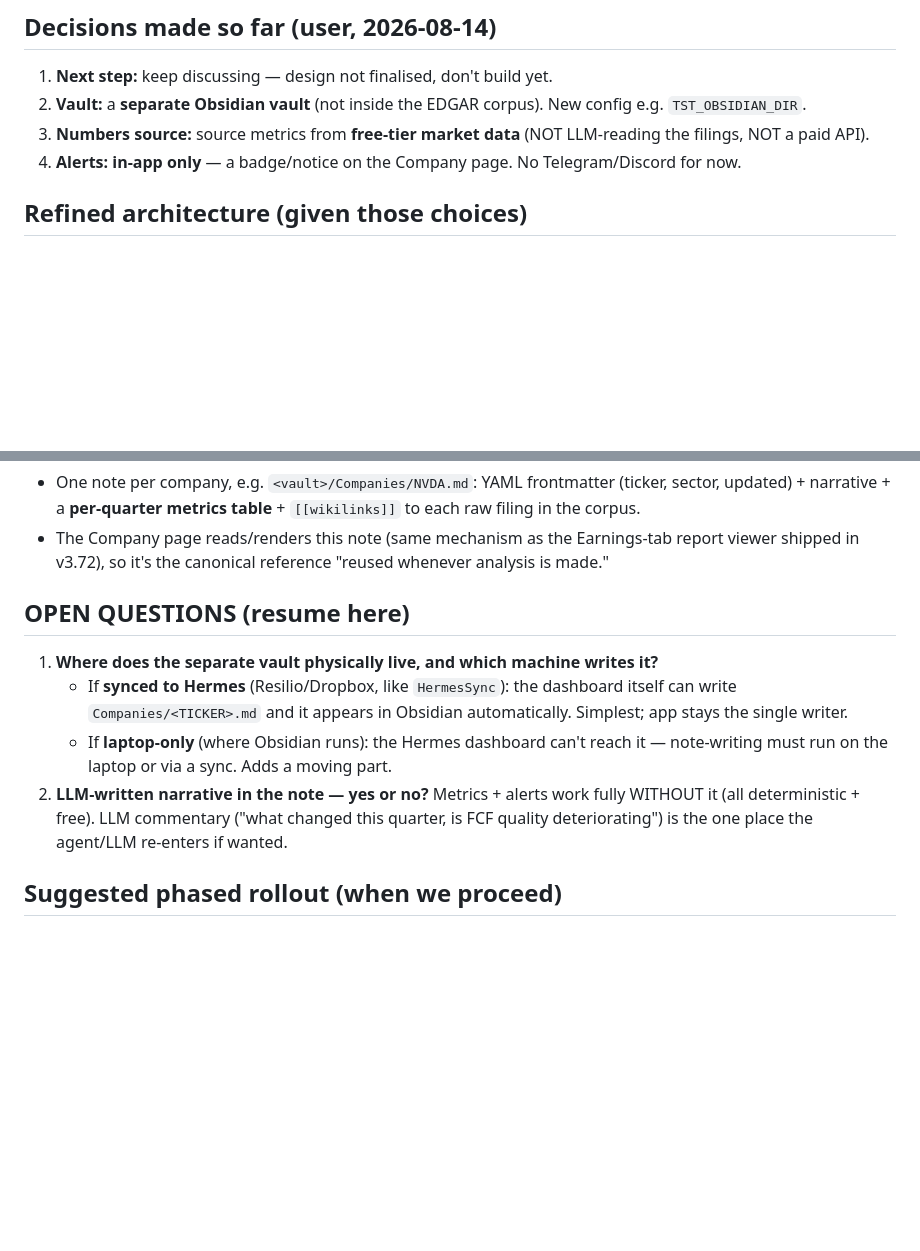
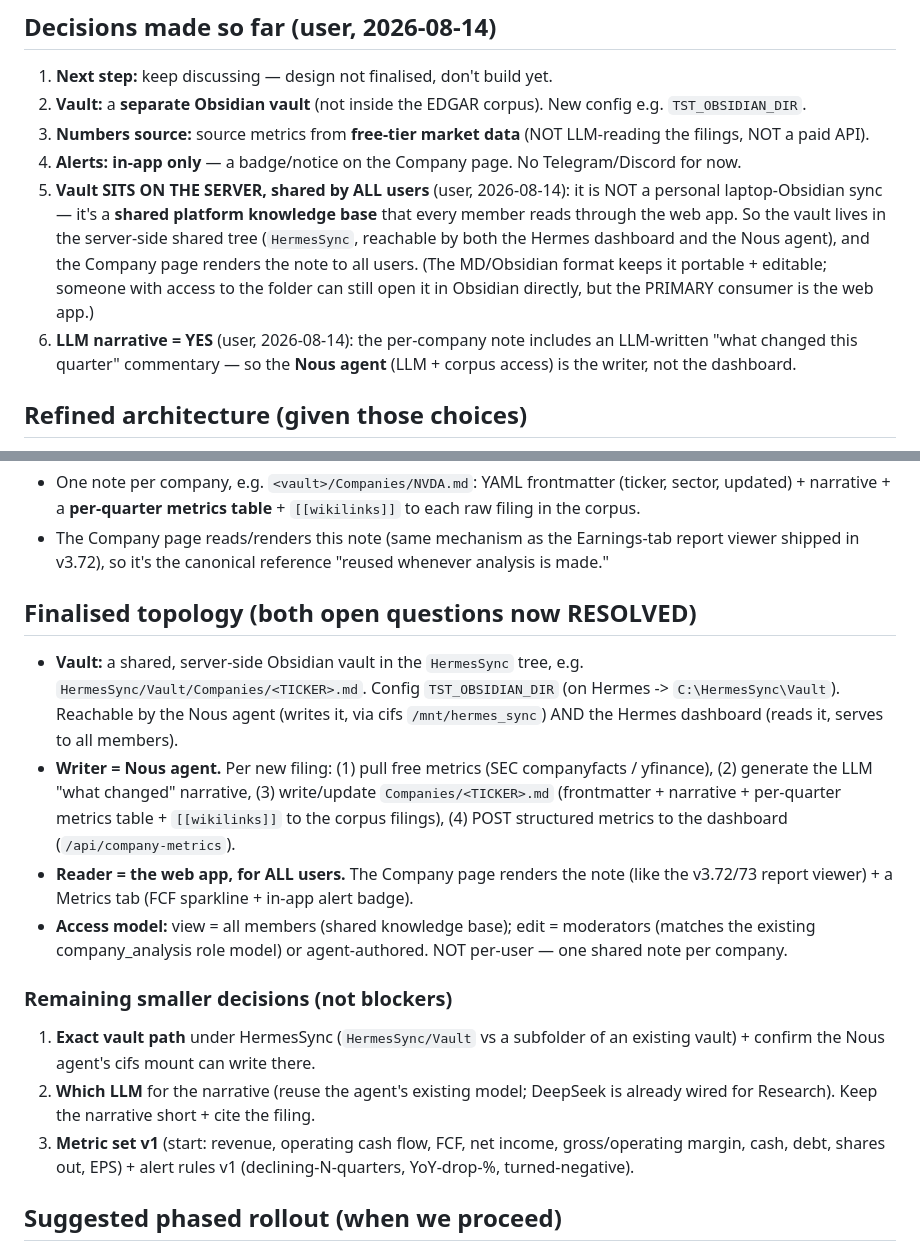
Before and after one commit to kuishung/trading-skills, a Markdown page: TradeHunter/dashboard_tst/COMPANY_INTELLIGENCE_DESIGN.md, 2 parts joined by grey strips. Rendered like a GitHub page; blank space fills up the shorter version.

Commit message:
Company-Intelligence design: vault is server-side + shared by all users; LLM narrative = yes
Resolves the two open questions:
- Vault sits on the SERVER as a shared platform knowledge base (not a personal
  laptop Obsidian sync) -> lives in HermesSync/Vault, read by the Hermes dashboard
  for all members, written by the Nous agent
- LLM "what changed" narrative = yes -> Nous agent is the writer
Adds finalised topology + remaining smaller (non-blocking) decisions.

Co-Authored-By: Claude Opus 4.8 <noreply@anthropic.com>

```diff
--- a/TradeHunter/dashboard_tst/COMPANY_INTELLIGENCE_DESIGN.md
+++ b/TradeHunter/dashboard_tst/COMPANY_INTELLIGENCE_DESIGN.md
@@ -23,6 +23,16 @@ Last updated 2026-08-14.
    LLM-reading the filings, NOT a paid API).
 4. **Alerts:** **in-app only** — a badge/notice on the Company page. No
    Telegram/Discord for now.
+5. **Vault SITS ON THE SERVER, shared by ALL users** (user, 2026-08-14): it is NOT
+   a personal laptop-Obsidian sync — it's a **shared platform knowledge base** that
+   every member reads through the web app. So the vault lives in the server-side
+   shared tree (`HermesSync`, reachable by both the Hermes dashboard and the Nous
+   agent), and the Company page renders the note to all users. (The MD/Obsidian
+   format keeps it portable + editable; someone with access to the folder can still
+   open it in Obsidian directly, but the PRIMARY consumer is the web app.)
+6. **LLM narrative = YES** (user, 2026-08-14): the per-company note includes an
+   LLM-written "what changed this quarter" commentary — so the **Nous agent** (LLM +
+   corpus access) is the writer, not the dashboard.
 
 ## Refined architecture (given those choices)
 
@@ -69,18 +79,32 @@ messaging. Much lighter than the first (agent-based) sketch.
   report viewer shipped in v3.72), so it's the canonical reference "reused
   whenever analysis is made."
 
-## OPEN QUESTIONS (resume here)
+## Finalised topology (both open questions now RESOLVED)
 
-1. **Where does the separate vault physically live, and which machine writes it?**
-   - If **synced to Hermes** (Resilio/Dropbox, like `HermesSync`): the dashboard
-     itself can write `Companies/<TICKER>.md` and it appears in Obsidian
-     automatically. Simplest; app stays the single writer.
-   - If **laptop-only** (where Obsidian runs): the Hermes dashboard can't reach
-     it — note-writing must run on the laptop or via a sync. Adds a moving part.
-2. **LLM-written narrative in the note — yes or no?** Metrics + alerts work fully
-   WITHOUT it (all deterministic + free). LLM commentary ("what changed this
-   quarter, is FCF quality deteriorating") is the one place the agent/LLM
-   re-enters if wanted.
+- **Vault:** a shared, server-side Obsidian vault in the `HermesSync` tree, e.g.
+  `HermesSync/Vault/Companies/<TICKER>.md`. Config `TST_OBSIDIAN_DIR` (on Hermes ->
+  `C:\HermesSync\Vault`). Reachable by the Nous agent (writes it, via cifs
+  `/mnt/hermes_sync`) AND the Hermes dashboard (reads it, serves to all members).
+- **Writer = Nous agent.** Per new filing: (1) pull free metrics (SEC companyfacts
+  / yfinance), (2) generate the LLM "what changed" narrative, (3) write/update
+  `Companies/<TICKER>.md` (frontmatter + narrative + per-quarter metrics table +
+  `[[wikilinks]]` to the corpus filings), (4) POST structured metrics to the
+  dashboard (`/api/company-metrics`).
+- **Reader = the web app, for ALL users.** The Company page renders the note (like
+  the v3.72/73 report viewer) + a Metrics tab (FCF sparkline + in-app alert badge).
+- **Access model:** view = all members (shared knowledge base); edit = moderators
+  (matches the existing company_analysis role model) or agent-authored. NOT
+  per-user — one shared note per company.
+
+### Remaining smaller decisions (not blockers)
+
+1. **Exact vault path** under HermesSync (`HermesSync/Vault` vs a subfolder of an
+   existing vault) + confirm the Nous agent's cifs mount can write there.
+2. **Which LLM** for the narrative (reuse the agent's existing model; DeepSeek is
+   already wired for Research). Keep the narrative short + cite the filing.
+3. **Metric set v1** (start: revenue, operating cash flow, FCF, net income,
+   gross/operating margin, cash, debt, shares out, EPS) + alert rules v1
+   (declining-N-quarters, YoY-drop-%, turned-negative).
 
 ## Suggested phased rollout (when we proceed)
 
```
